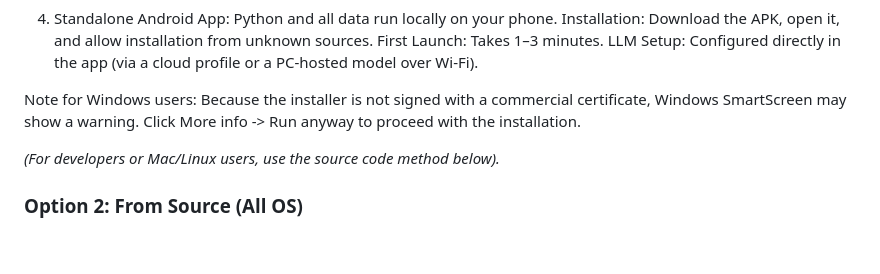
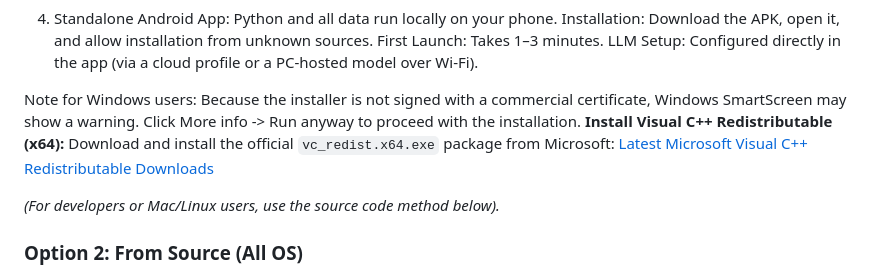
Before and after one commit to petrashkevichalsketch/Writer-AI-studio, a Markdown page: README.md, the part around the change. GitHub-like rendering; blank space fills up the shorter version.

```diff
--- a/README.md
+++ b/README.md
@@ -148,6 +148,8 @@ LLM Setup: Configured directly in the app (via a cloud profile or a PC-hosted mo
 
 Note for Windows users: Because the installer is not signed with a commercial certificate,
 Windows SmartScreen may show a warning. Click More info -> Run anyway to proceed with the installation.
+ **Install Visual C++ Redistributable (x64):**
+   Download and install the official `vc_redist.x64.exe` package from Microsoft: [Latest Microsoft Visual C++ Redistributable Downloads](https://microsoft.com)
 
 *(For developers or Mac/Linux users, use the source code method below).*
 
```
